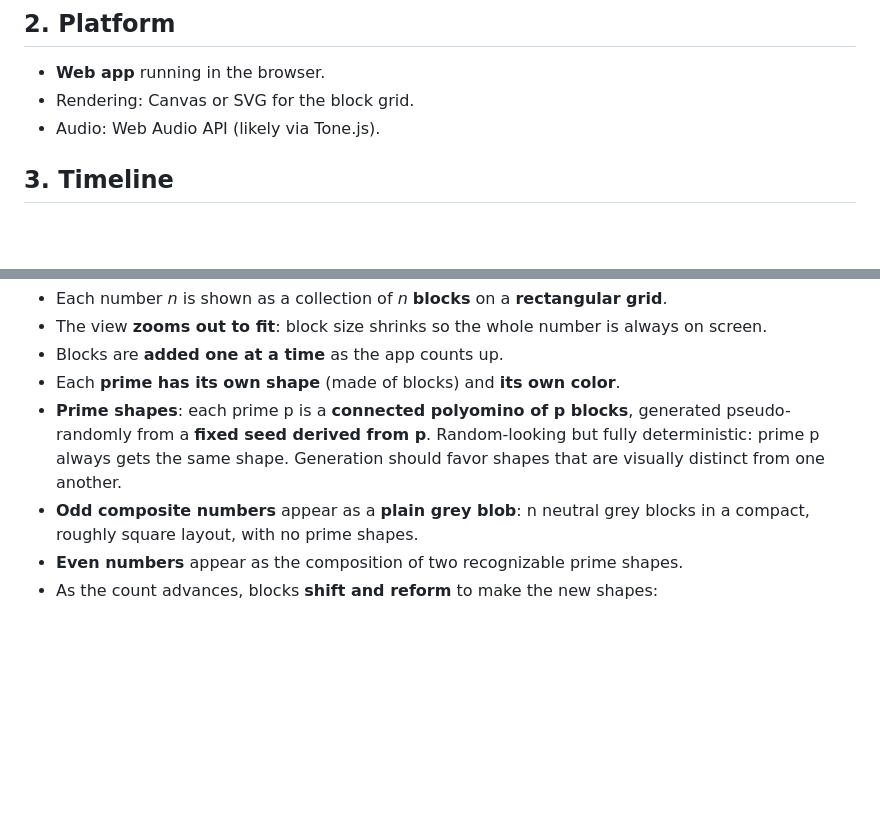
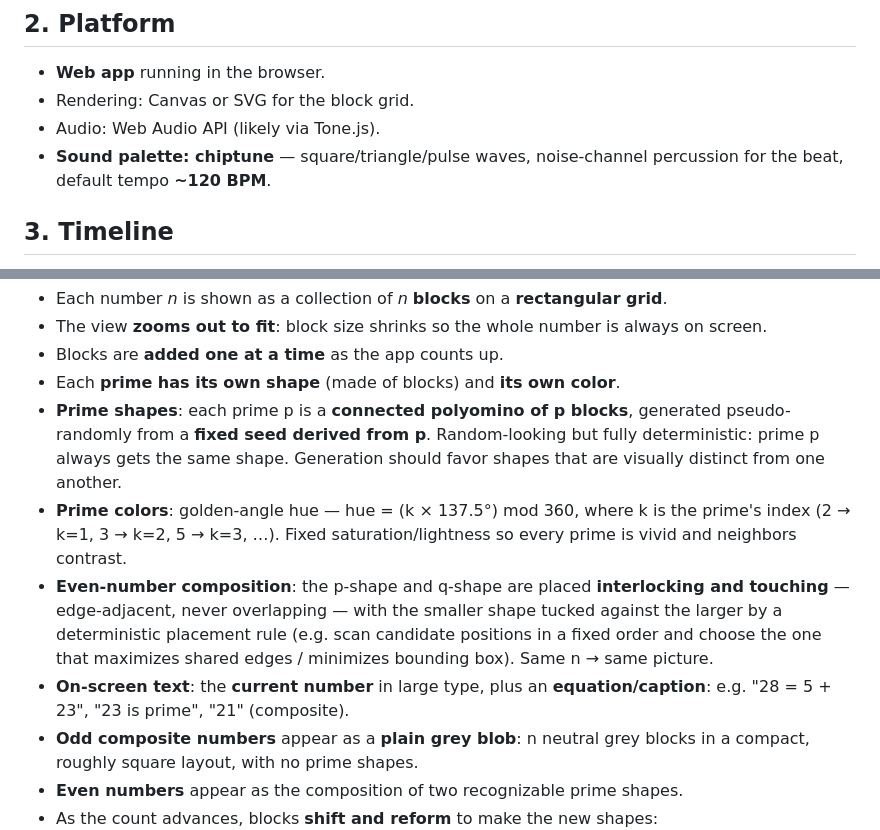
Before and after one commit to dtao/goldbach-music, a Markdown page: docs/SPEC.md, 2 parts joined by grey strips. Drawn GitHub-style; blank space fills up the shorter version.

Commit message:
Spec: composition rule, colors, chiptune sound, labels
- Even numbers: prime shapes interlock edge-to-edge deterministically
- Prime colors via golden-angle hue on prime index
- Chiptune sound palette at ~120 BPM
- Show current number and equation caption

Co-Authored-By: Claude Opus 5.5 <noreply@anthropic.com>
Claude-Session: https://claude.ai/code/session_01FUYGCUS8cVjvZ31Yk6XZyq

```diff
--- a/docs/SPEC.md
+++ b/docs/SPEC.md
@@ -16,6 +16,8 @@ layered over a steady beat).
 - **Web app** running in the browser.
 - Rendering: Canvas or SVG for the block grid.
 - Audio: Web Audio API (likely via Tone.js).
+- **Sound palette: chiptune** — square/triangle/pulse waves, noise-channel
+  percussion for the beat, default tempo **~120 BPM**.
 
 ## 3. Timeline
 
@@ -60,6 +62,16 @@ shape and sound.
   generated pseudo-randomly from a **fixed seed derived from p**. Random-looking
   but fully deterministic: prime p always gets the same shape.
   Generation should favor shapes that are visually distinct from one another.
+- **Prime colors**: golden-angle hue — hue = (k × 137.5°) mod 360, where k is
+  the prime's index (2 → k=1, 3 → k=2, 5 → k=3, …). Fixed saturation/lightness
+  so every prime is vivid and neighbors contrast.
+- **Even-number composition**: the p-shape and q-shape are placed
+  **interlocking and touching** — edge-adjacent, never overlapping — with the
+  smaller shape tucked against the larger by a deterministic placement rule
+  (e.g. scan candidate positions in a fixed order and choose the one that
+  maximizes shared edges / minimizes bounding box). Same n → same picture.
+- **On-screen text**: the **current number** in large type, plus an
+  **equation/caption**: e.g. "28 = 5 + 23", "23 is prime", "21" (composite).
 - **Odd composite numbers** appear as a **plain grey blob**: n neutral grey
   blocks in a compact, roughly square layout, with no prime shapes.
 - **Even numbers** appear as the composition of two recognizable prime shapes.
```
